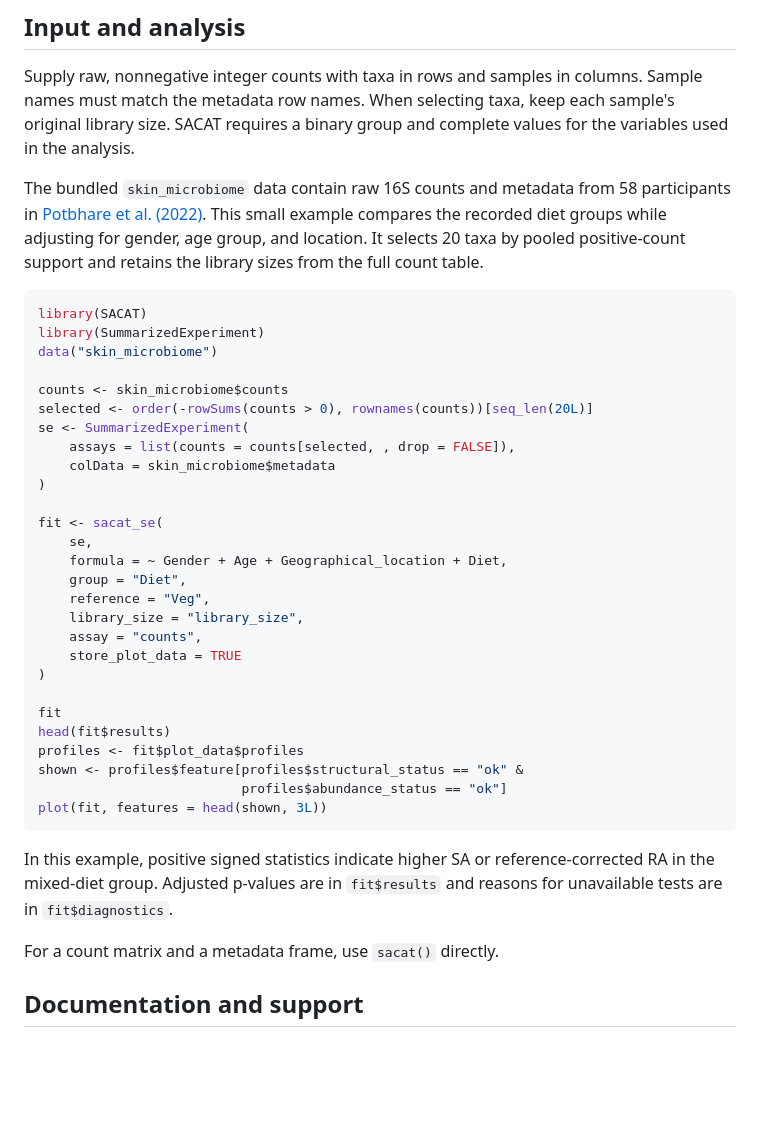
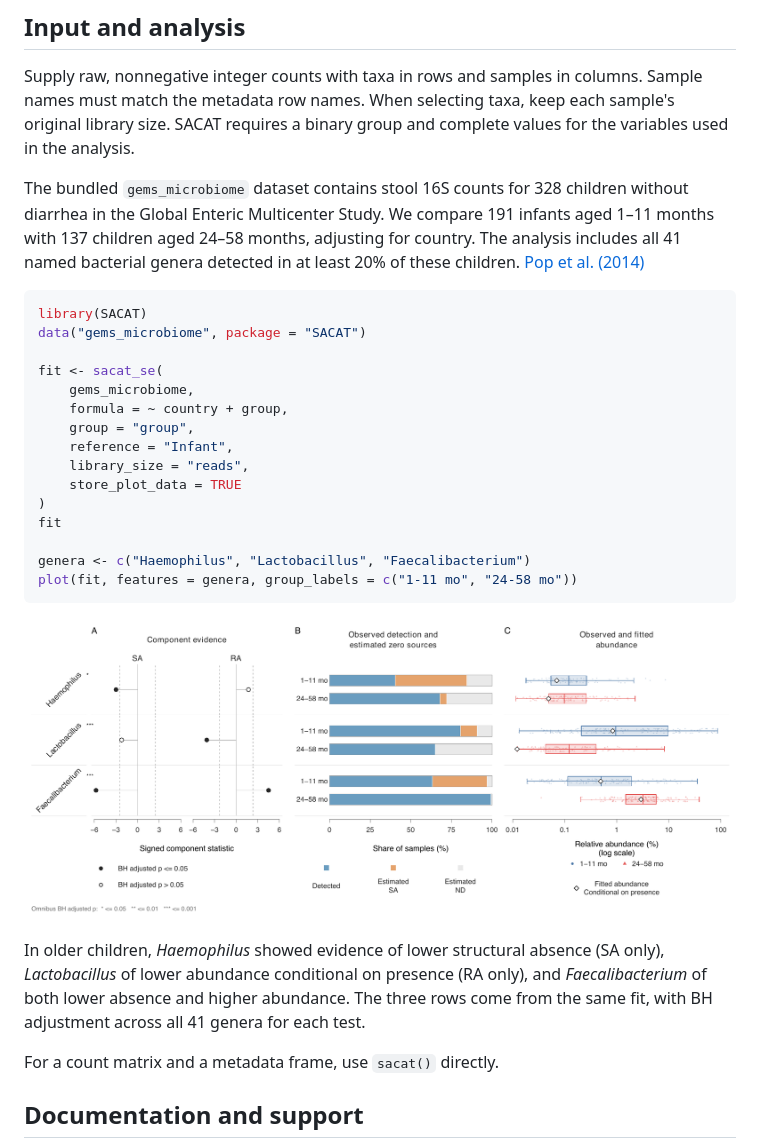
Before and after one commit to Statwright/SACAT, a Markdown page: README.md, the part around the change. GitHub-like rendering; pictures changed too: man/figures/gems-age-profile.png (added); blank space fills up the shorter version.

Commit message:
Use GEMS childhood gut profiles for the package example

````diff
--- a/README.md
+++ b/README.md
@@ -36,45 +36,40 @@ columns. Sample names must match the metadata row names. When selecting
 taxa, keep each sample's original library size. SACAT requires a binary
 group and complete values for the variables used in the analysis.
 
-The bundled `skin_microbiome` data contain raw 16S counts and metadata from
-58 participants in [Potbhare et al. (2022)](https://doi.org/10.7717/peerj.13075).
-This small example compares the recorded diet groups while adjusting for
-gender, age group, and location. It selects 20 taxa by pooled positive-count
-support and retains the library sizes from the full count table.
+The bundled `gems_microbiome` dataset contains stool 16S counts for
+328 children without diarrhea in the Global Enteric Multicenter Study.
+We compare 191 infants aged 1–11 months with 137 children aged 24–58 months,
+adjusting for country. The analysis includes all 41 named bacterial genera
+detected in at least 20% of these children. [Pop et al. (2014)][gems-paper]
 
 ```r
 library(SACAT)
-library(SummarizedExperiment)
-data("skin_microbiome")
-
-counts <- skin_microbiome$counts
-selected <- order(-rowSums(counts > 0), rownames(counts))[seq_len(20L)]
-se <- SummarizedExperiment(
-    assays = list(counts = counts[selected, , drop = FALSE]),
-    colData = skin_microbiome$metadata
-)
+data("gems_microbiome", package = "SACAT")
 
 fit <- sacat_se(
-    se,
-    formula = ~ Gender + Age + Geographical_location + Diet,
-    group = "Diet",
-    reference = "Veg",
-    library_size = "library_size",
-    assay = "counts",
+    gems_microbiome,
+    formula = ~ country + group,
+    group = "group",
+    reference = "Infant",
+    library_size = "reads",
     store_plot_data = TRUE
 )
+fit
 
-fit
-head(fit$results)
-profiles <- fit$plot_data$profiles
-shown <- profiles$feature[profiles$structural_status == "ok" &
-                          profiles$abundance_status == "ok"]
-plot(fit, features = head(shown, 3L))
+genera <- c("Haemophilus", "Lactobacillus", "Faecalibacterium")
+plot(fit, features = genera, group_labels = c("1-11 mo", "24-58 mo"))
 ```
 
-In this example, positive signed statistics indicate higher SA or
-reference-corrected RA in the mixed-diet group. Adjusted p-values are in
-`fit$results` and reasons for unavailable tests are in `fit$diagnostics`.
+![Component tests, detection and abundance for three GEMS genera][gems-plot]
+
+In older children, *Haemophilus* showed evidence of lower structural absence
+(SA only), *Lactobacillus* of lower abundance conditional on presence
+(RA only), and *Faecalibacterium* of both lower absence and higher abundance.
+The three rows come from the same fit, with BH adjustment across all 41 genera
+for each test.
+
+[gems-paper]: https://doi.org/10.1186/gb-2014-15-6-r76
+[gems-plot]: man/figures/gems-age-profile.png
 
 For a count matrix and a metadata frame, use `sacat()` directly.
 
````
Also changed, not shown: 17 other files.
